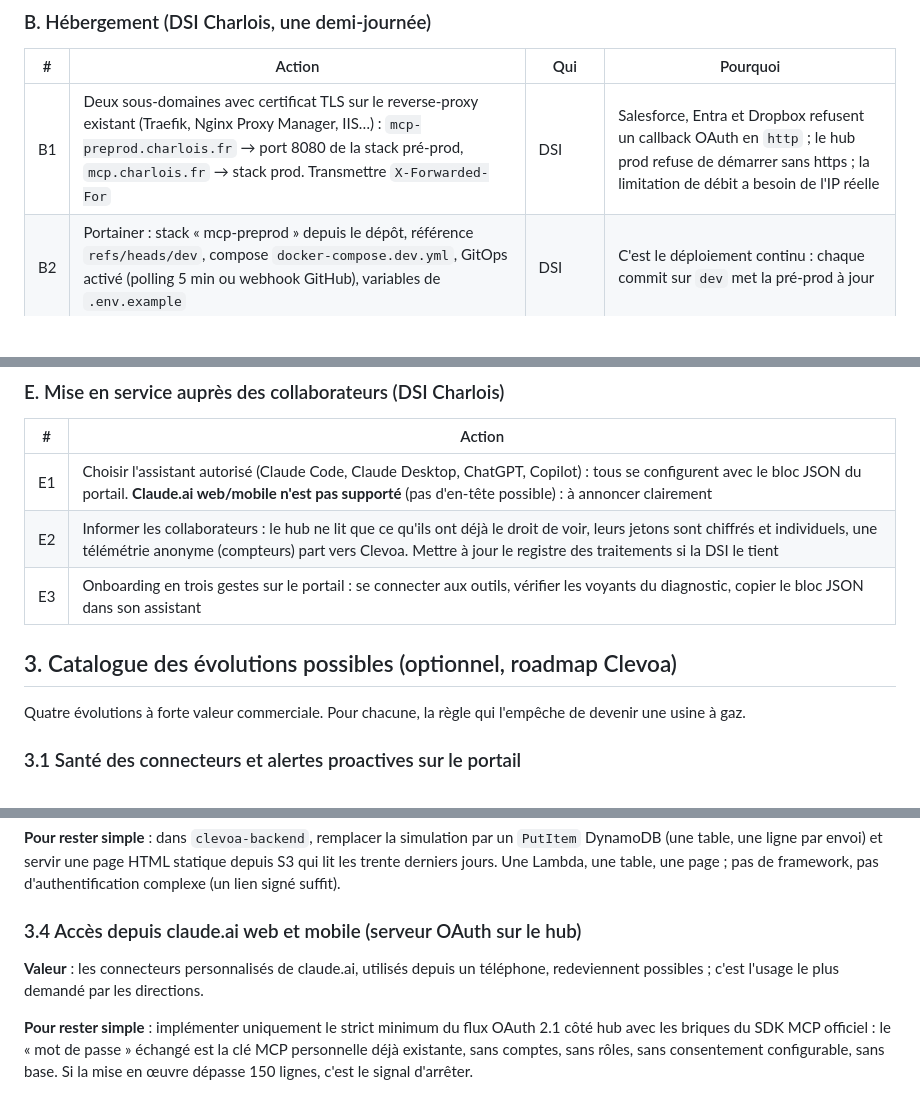
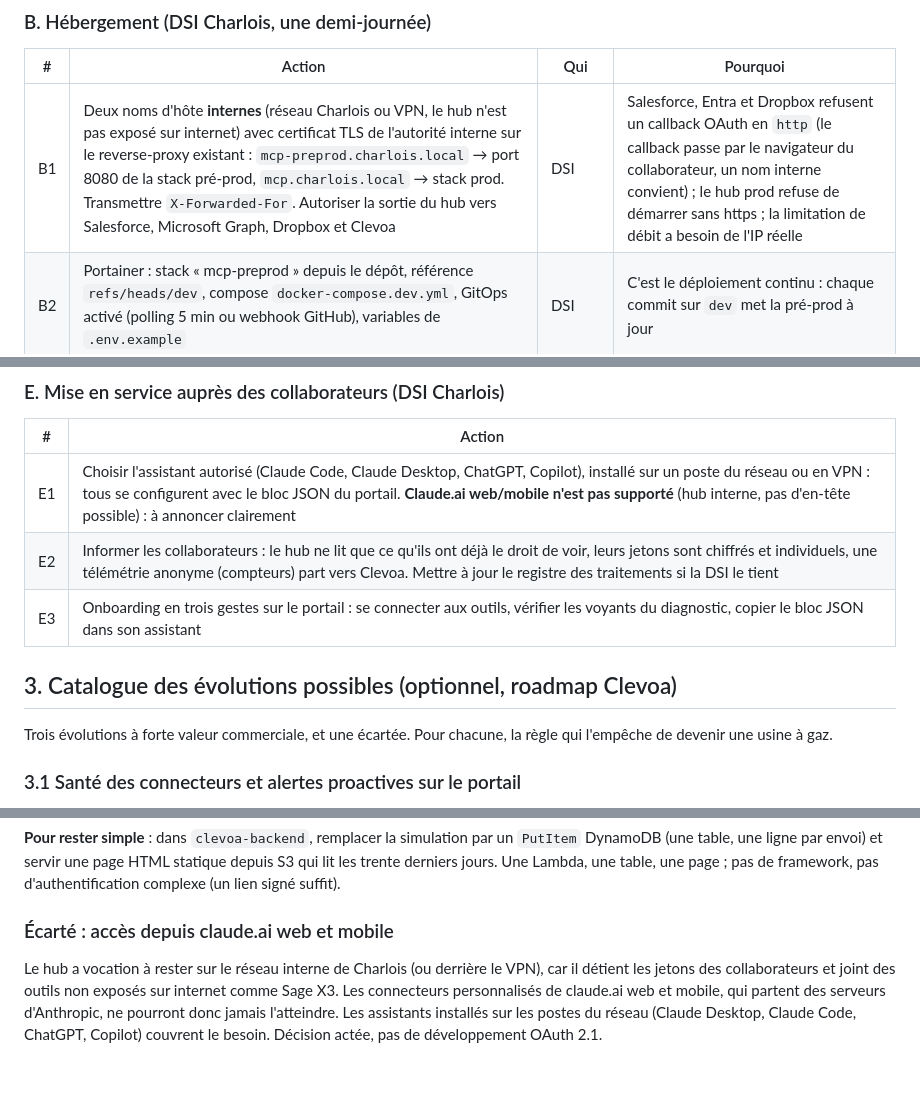
Before and after one commit to sirkazey/Charlois-mcp-finance, a Markdown page: AUDIT_ROADMAP.md, 3 parts joined by grey strips. GitHub-like rendering; blank space fills up the shorter version.

Commit message:
Audit : hub interne uniquement, accès claude.ai web/mobile écarté
Co-Authored-By: Claude Fable 5.1 <noreply@anthropic.com>
Claude-Session: https://claude.ai/code/session_0145pmqsWrmDYnJthhqzbmTX

```diff
--- a/AUDIT_ROADMAP.md
+++ b/AUDIT_ROADMAP.md
@@ -97,7 +97,7 @@ Tout ce qui est marqué **DSI Charlois** demande un accès administrateur aux ou
 
 | # | Action | Qui | Pourquoi |
 |---|--------|-----|----------|
-| B1 | Deux sous-domaines avec certificat TLS sur le reverse-proxy existant (Traefik, Nginx Proxy Manager, IIS…) : `mcp-preprod.charlois.fr` → port 8080 de la stack pré-prod, `mcp.charlois.fr` → stack prod. Transmettre `X-Forwarded-For` | DSI | Salesforce, Entra et Dropbox refusent un callback OAuth en `http` ; le hub prod refuse de démarrer sans https ; la limitation de débit a besoin de l'IP réelle |
+| B1 | Deux noms d'hôte **internes** (réseau Charlois ou VPN, le hub n'est pas exposé sur internet) avec certificat TLS de l'autorité interne sur le reverse-proxy existant : `mcp-preprod.charlois.local` → port 8080 de la stack pré-prod, `mcp.charlois.local` → stack prod. Transmettre `X-Forwarded-For`. Autoriser la sortie du hub vers Salesforce, Microsoft Graph, Dropbox et Clevoa | DSI | Salesforce, Entra et Dropbox refusent un callback OAuth en `http` (le callback passe par le navigateur du collaborateur, un nom interne convient) ; le hub prod refuse de démarrer sans https ; la limitation de débit a besoin de l'IP réelle |
 | B2 | Portainer : stack « mcp-preprod » depuis le dépôt, référence `refs/heads/dev`, compose `docker-compose.dev.yml`, GitOps activé (polling 5 min ou webhook GitHub), variables de `.env.example` | DSI | C'est le déploiement continu : chaque commit sur `dev` met la pré-prod à jour |
 | B3 | Même chose pour « mcp-prod » : `refs/heads/main`, `docker-compose.prod.yml`, `CLEVOA_KEY` obligatoire | DSI | Idem pour la prod, après validation en pré-prod |
 | B4 | Premier déploiement en pré-prod et vérification des logs de démarrage (`Hub MCP v1.0.0 · ENV: PRE-PROD`) | DSI + Clevoa | Le build de l'image (utilisateur `node`, système de fichiers en lecture seule) n'a jamais été exécuté : c'est le premier vrai test |
@@ -127,13 +127,13 @@ Tant qu'un outil n'est pas configuré, son bouton reste grisé et Sage X3 / MyRe
 
 | # | Action |
 |---|--------|
-| E1 | Choisir l'assistant autorisé (Claude Code, Claude Desktop, ChatGPT, Copilot) : tous se configurent avec le bloc JSON du portail. **Claude.ai web/mobile n'est pas supporté** (pas d'en-tête possible) : à annoncer clairement |
+| E1 | Choisir l'assistant autorisé (Claude Code, Claude Desktop, ChatGPT, Copilot), installé sur un poste du réseau ou en VPN : tous se configurent avec le bloc JSON du portail. **Claude.ai web/mobile n'est pas supporté** (hub interne, pas d'en-tête possible) : à annoncer clairement |
 | E2 | Informer les collaborateurs : le hub ne lit que ce qu'ils ont déjà le droit de voir, leurs jetons sont chiffrés et individuels, une télémétrie anonyme (compteurs) part vers Clevoa. Mettre à jour le registre des traitements si la DSI le tient |
 | E3 | Onboarding en trois gestes sur le portail : se connecter aux outils, vérifier les voyants du diagnostic, copier le bloc JSON dans son assistant |
 
 ## 3. Catalogue des évolutions possibles (optionnel, roadmap Clevoa)
 
-Quatre évolutions à forte valeur commerciale. Pour chacune, la règle qui l'empêche de devenir une usine à gaz.
+Trois évolutions à forte valeur commerciale, et une écartée. Pour chacune, la règle qui l'empêche de devenir une usine à gaz.
 
 ### 3.1 Santé des connecteurs et alertes proactives sur le portail
 
@@ -153,8 +153,10 @@ Quatre évolutions à forte valeur commerciale. Pour chacune, la règle qui l'em
 
 **Pour rester simple** : dans `clevoa-backend`, remplacer la simulation par un `PutItem` DynamoDB (une table, une ligne par envoi) et servir une page HTML statique depuis S3 qui lit les trente derniers jours. Une Lambda, une table, une page ; pas de framework, pas d'authentification complexe (un lien signé suffit).
 
-### 3.4 Accès depuis claude.ai web et mobile (serveur OAuth sur le hub)
+### Écarté : accès depuis claude.ai web et mobile
 
-**Valeur** : les connecteurs personnalisés de claude.ai, utilisés depuis un téléphone, redeviennent possibles ; c'est l'usage le plus demandé par les directions.
-
-**Pour rester simple** : implémenter uniquement le strict minimum du flux OAuth 2.1 côté hub avec les briques du SDK MCP officiel : le « mot de passe » échangé est la clé MCP personnelle déjà existante, sans comptes, sans rôles, sans consentement configurable, sans base. Si la mise en œuvre dépasse 150 lignes, c'est le signal d'arrêter.
+Le hub a vocation à rester sur le réseau interne de Charlois (ou derrière le VPN), car il détient les jetons des
+collaborateurs et joint des outils non exposés sur internet comme Sage X3. Les connecteurs personnalisés de claude.ai
+web et mobile, qui partent des serveurs d'Anthropic, ne pourront donc jamais l'atteindre. Les assistants installés sur
+les postes du réseau (Claude Desktop, Claude Code, ChatGPT, Copilot) couvrent le besoin. Décision actée, pas de
+développement OAuth 2.1.
```
